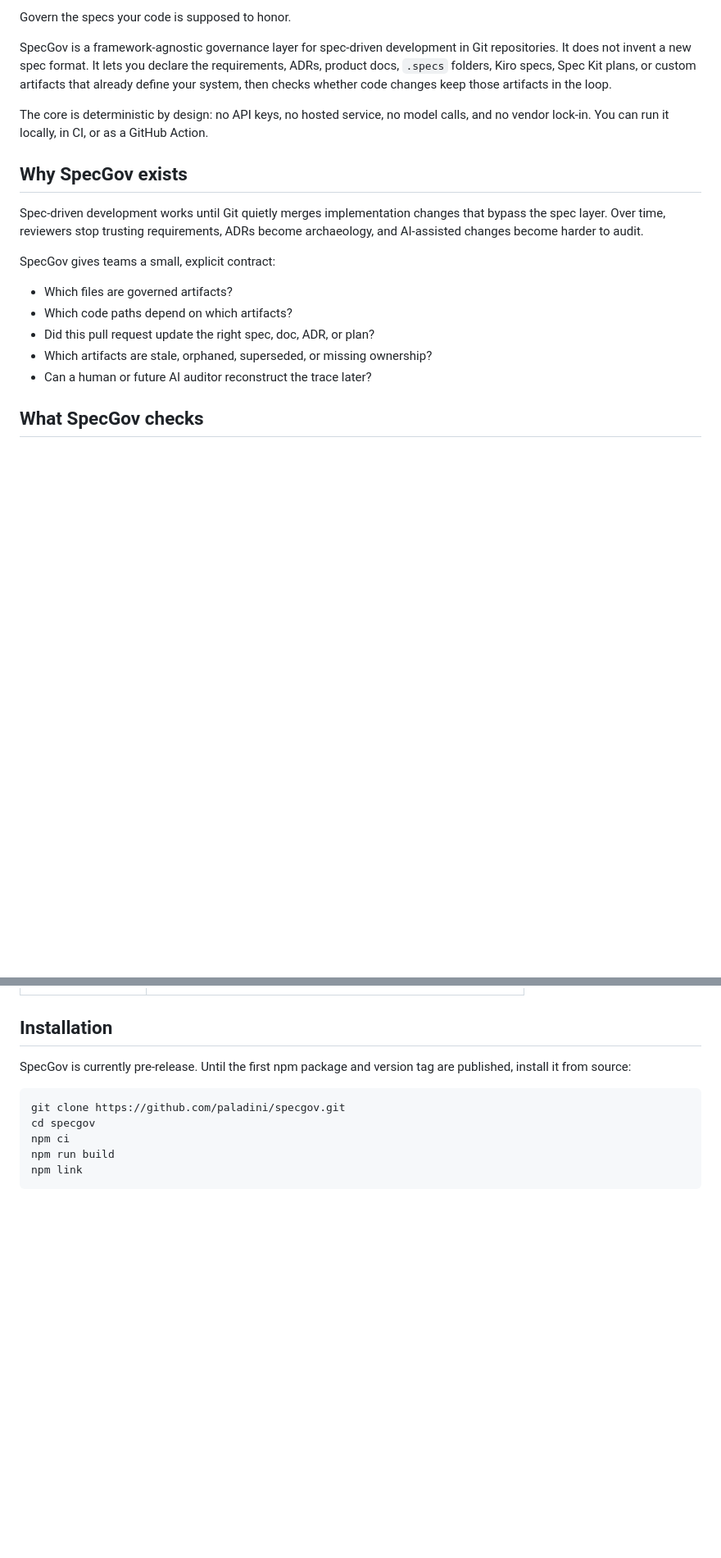
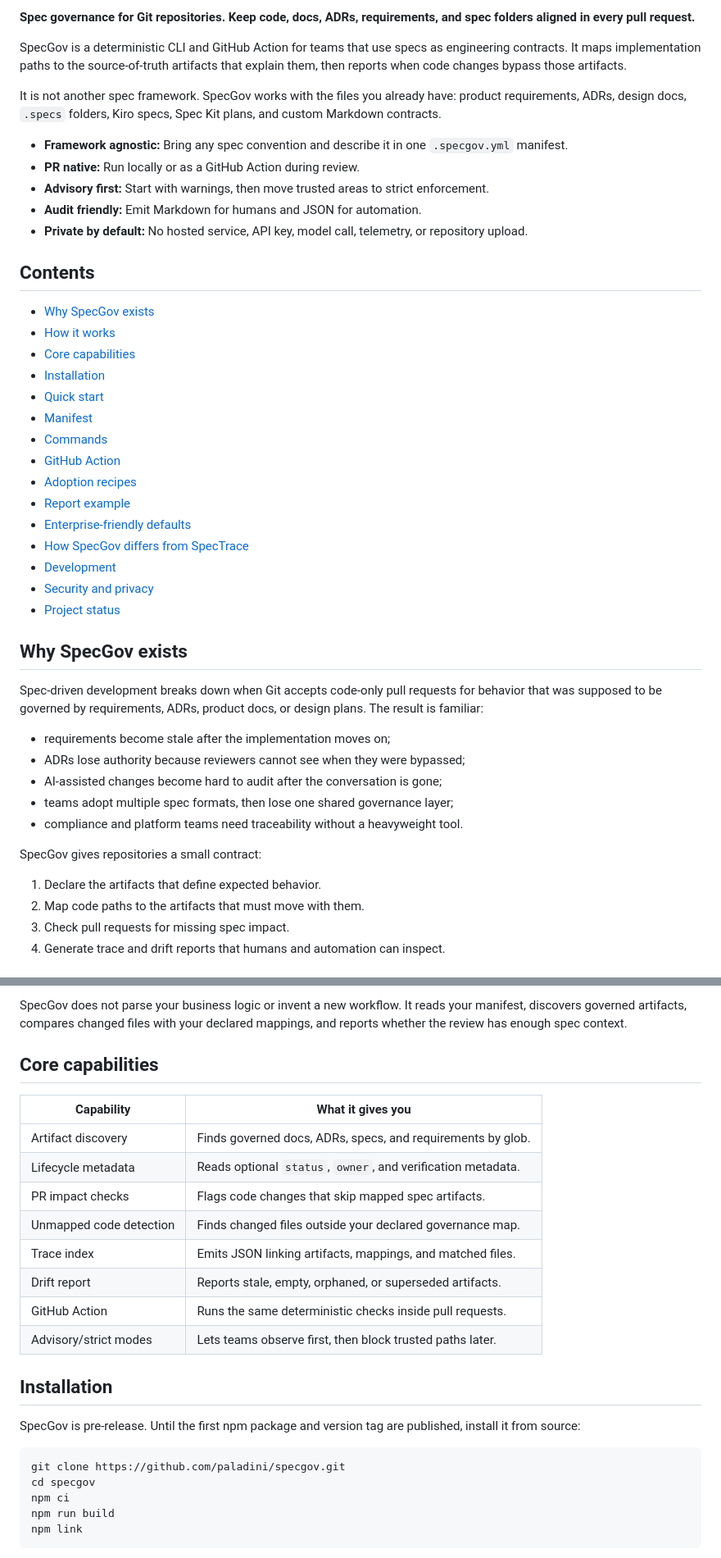
Before and after one commit to paladini/specgov, a Markdown page: README.md, 2 parts joined by grey strips. Shown at 82% size. Rendered like a GitHub page; blank space fills up the shorter version.

Commit message:
docs: raise README standard

````diff
--- a/README.md
+++ b/README.md
@@ -6,29 +8,59 @@
 
-Govern the specs your code is supposed to honor.
+**Spec governance for Git repositories. Keep code, docs, ADRs, requirements,
+and spec folders aligned in every pull request.**
 
-SpecGov is a framework-agnostic governance layer for spec-driven development in
-Git repositories. It does not invent a new spec format. It lets you declare the
-requirements, ADRs, product docs, `.specs` folders, Kiro specs, Spec Kit plans,
-or custom artifacts that already define your system, then checks whether code
-changes keep those artifacts in the loop.
+SpecGov is a deterministic CLI and GitHub Action for teams that use specs as
+engineering contracts. It maps implementation paths to the source-of-truth
+artifacts that explain them, then reports when code changes bypass those
+artifacts.
 
-The core is deterministic by design: no API keys, no hosted service, no model
-calls, and no vendor lock-in. You can run it locally, in CI, or as a GitHub
-Action.
+It is not another spec framework. SpecGov works with the files you already
+have: product requirements, ADRs, design docs, `.specs` folders, Kiro specs,
+Spec Kit plans, and custom Markdown contracts.
+
+- **Framework agnostic:** Bring any spec convention and describe it in one
+  `.specgov.yml` manifest.
+- **PR native:** Run locally or as a GitHub Action during review.
+- **Advisory first:** Start with warnings, then move trusted areas to strict
+  enforcement.
+- **Audit friendly:** Emit Markdown for humans and JSON for automation.
+- **Private by default:** No hosted service, API key, model call, telemetry, or
+  repository upload.
+
+## Contents
+
+- [Why SpecGov exists](#why-specgov-exists)
+- [How it works](#how-it-works)
+- [Core capabilities](#core-capabilities)
+- [Installation](#installation)
+- [Quick start](#quick-start)
+- [Manifest](#manifest)
+- [Commands](#commands)
+- [GitHub Action](#github-action)
+- [Adoption recipes](#adoption-recipes)
+- [Report example](#report-example)
+- [Enterprise-friendly defaults](#enterprise-friendly-defaults)
+- [How SpecGov differs from SpecTrace](#how-specgov-differs-from-spectrace)
+- [Development](#development)
+- [Security and privacy](#security-and-privacy)
+- [Project status](#project-status)
 
 ## Why SpecGov exists
 
-Spec-driven development works until Git quietly merges implementation changes
-that bypass the spec layer. Over time, reviewers stop trusting requirements,
-ADRs become archaeology, and AI-assisted changes become harder to audit.
+Spec-driven development breaks down when Git accepts code-only pull requests
+for behavior that was supposed to be governed by requirements, ADRs, product
+docs, or design plans. The result is familiar:
 
-SpecGov gives teams a small, explicit contract:
+- requirements become stale after the implementation moves on;
+- ADRs lose authority because reviewers cannot see when they were bypassed;
+- AI-assisted changes become hard to audit after the conversation is gone;
+- teams adopt multiple spec formats, then lose one shared governance layer;
+- compliance and platform teams need traceability without a heavyweight tool.
 
-- Which files are governed artifacts?
-- Which code paths depend on which artifacts?
-- Did this pull request update the right spec, doc, ADR, or plan?
-- Which artifacts are stale, orphaned, superseded, or missing ownership?
-- Can a human or future AI auditor reconstruct the trace later?
+SpecGov gives repositories a small contract:
 
-## What SpecGov checks
+1. Declare the artifacts that define expected behavior.
+2. Map code paths to the artifacts that must move with them.
+3. Check pull requests for missing spec impact.
+4. Generate trace and drift reports that humans and automation can inspect.
 
@@ -44,8 +85,24 @@ SpecGov gives teams a small, explicit contract:
+SpecGov does not parse your business logic or invent a new workflow. It reads
+your manifest, discovers governed artifacts, compares changed files with your
+declared mappings, and reports whether the review has enough spec context.
+
+## Core capabilities
+
+| Capability              | What it gives you                                            |
+| ----------------------- | ------------------------------------------------------------ |
+| Artifact discovery      | Finds governed docs, ADRs, specs, and requirements by glob.  |
+| Lifecycle metadata      | Reads optional `status`, `owner`, and verification metadata. |
+| PR impact checks        | Flags code changes that skip mapped spec artifacts.          |
+| Unmapped code detection | Finds changed files outside your declared governance map.    |
+| Trace index             | Emits JSON linking artifacts, mappings, and matched files.   |
+| Drift report            | Reports stale, empty, orphaned, or superseded artifacts.     |
+| GitHub Action           | Runs the same deterministic checks inside pull requests.     |
+| Advisory/strict modes   | Lets teams observe first, then block trusted paths later.    |
 
 ## Installation
 
-SpecGov is currently pre-release. Until the first npm package and version tag
-are published, install it from source:
+SpecGov is pre-release. Until the first npm package and version tag are
+published, install it from source:
 
 ```bash
 git clone https://github.com/paladini/specgov.git
````
Also changed, not shown: other parts of README.md (+58 -27 lines).
